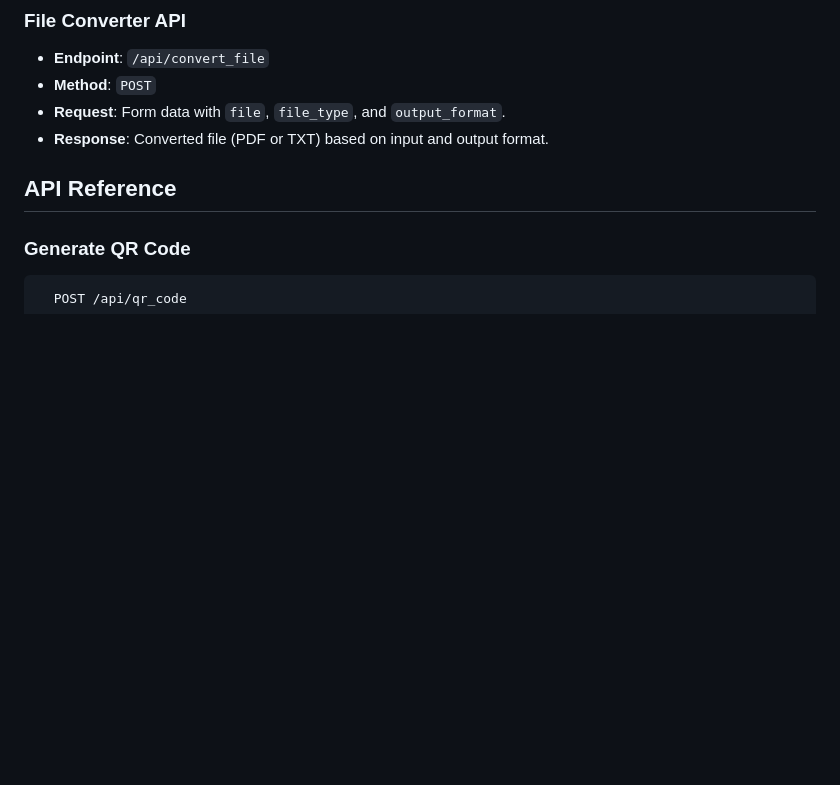
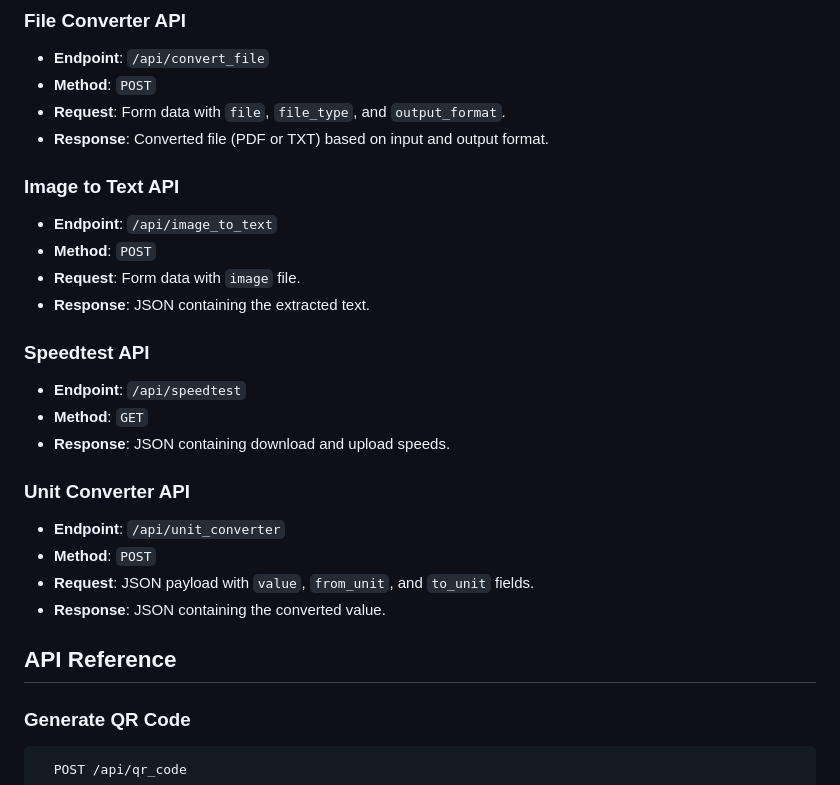
Before and after one commit to harshilchovatiya/tools-app, a Markdown page: README.md, the part around one of its changes. Rendered like a GitHub page; blank space fills up the shorter version.

```diff
--- a/README.md
+++ b/README.md
@@ -63,6 +68,26 @@ The Tools App includes the following features:
 - **Method**: `POST`
 - **Request**: Form data with `file`, `file_type`, and `output_format`.
 - **Response**: Converted file (PDF or TXT) based on input and output format.
+
+### **Image to Text API**
+
+- **Endpoint**: `/api/image_to_text`
+- **Method**: `POST`
+- **Request**: Form data with `image` file.
+- **Response**: JSON containing the extracted text.
+
+### **Speedtest API**
+
+- **Endpoint**: `/api/speedtest`
+- **Method**: `GET`
+- **Response**: JSON containing download and upload speeds.
+
+### **Unit Converter API**
+
+- **Endpoint**: `/api/unit_converter`
+- **Method**: `POST`
+- **Request**: JSON payload with `value`, `from_unit`, and `to_unit` fields.
+- **Response**: JSON containing the converted value.
 
 ## API Reference
 
```
Also changed, not shown: other parts of README.md (+41 -1 lines).
